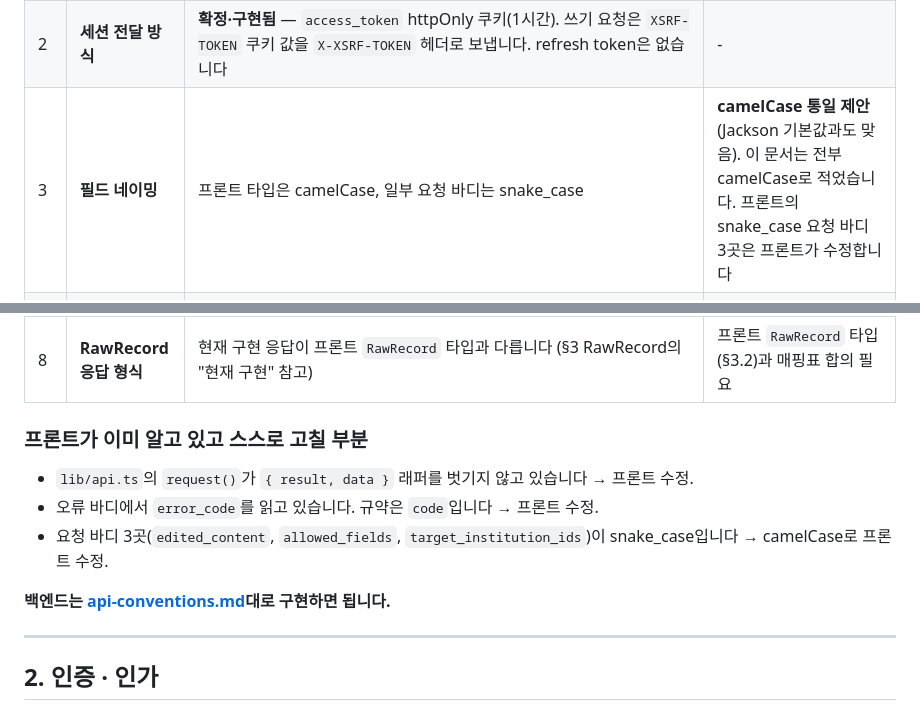
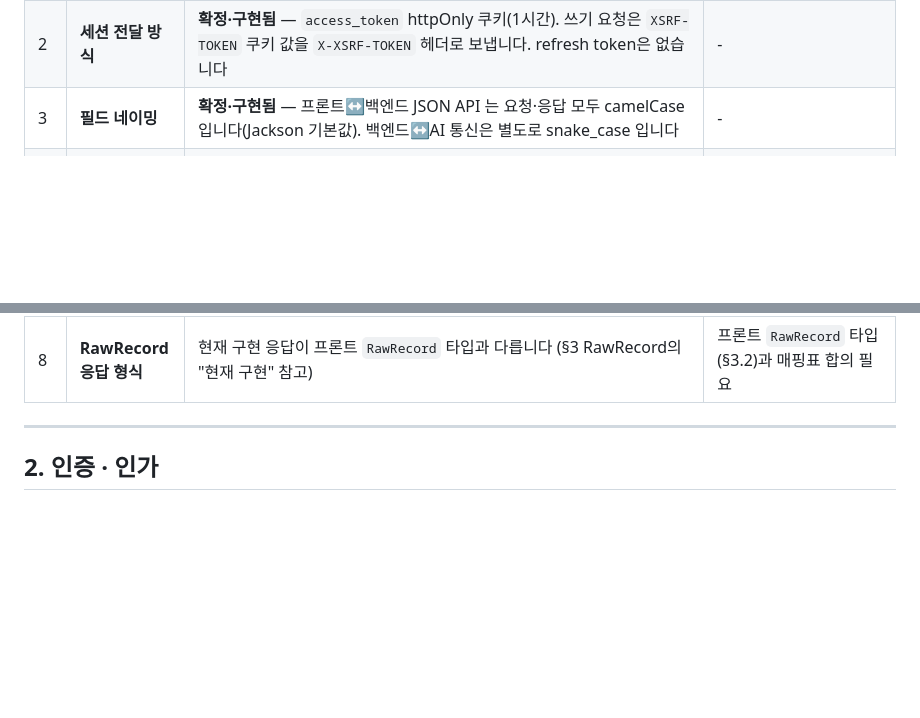
Before and after one commit to kakaotechcampus-4/ktc4-kyungpook-2, a Markdown page: docs/api/api-spec.md, 2 parts joined by grey strips. Rendered like a GitHub page; blank space fills up the shorter version.

```diff
--- a/docs/api/api-spec.md
+++ b/docs/api/api-spec.md
@@ -26,22 +26,13 @@ HTTP 상태)을 **전제**로 합니다. 아래 예시의 `data` 안 내용만
 | --- | --- | --- | --- |
 | 1 | **카카오 로그인 설정** | **확정·구현됨** — 백엔드가 카카오 리다이렉트를 직접 받습니다(Spring Security `oauth2Login`). Redirect URI는 로컬 `http://localhost:8080/login/oauth2/code/kakao`(로컬 Compose의 Caddy를 거치면 `http://localhost/login/oauth2/code/kakao`), 운영 `https://iitda.duckdns.org/login/oauth2/code/kakao`. 동의 항목은 현재 `profile_nickname`만 요청합니다(§2.4) | 보호자 연결은 초대 코드 방식으로 확정돼(§5.1) 전화번호 동의 항목은 필요 없습니다. 기관 로그인(I-01)과 보호자 진입(P-01) 화면은 프론트가 재작업합니다 |
 | 2 | **세션 전달 방식** | **확정·구현됨** — `access_token` httpOnly 쿠키(1시간). 쓰기 요청은 `XSRF-TOKEN` 쿠키 값을 `X-XSRF-TOKEN` 헤더로 보냅니다. refresh token은 없습니다 | - |
-| 3 | **필드 네이밍** | 프론트 타입은 camelCase, 일부 요청 바디는 snake_case | **camelCase 통일 제안** (Jackson 기본값과도 맞음). 이 문서는 전부 camelCase로 적었습니다. 프론트의 snake_case 요청 바디 3곳은 프론트가 수정합니다 |
+| 3 | **필드 네이밍** | **확정·구현됨** — 프론트↔백엔드 JSON API 는 요청·응답 모두 camelCase입니다(Jackson 기본값). 백엔드↔AI 통신은 별도로 snake_case 입니다 | - |
 | 4 | **보호자–아이 연결 방식** | **확정·구현됨 (10.12 변경)** — **초대 코드** 방식입니다. 기관이 아이를 등록하면 10분짜리 일회용 코드가 나오고, 기관이 카톡 등으로 직접 보냅니다. 보호자는 가입한 뒤 코드를 입력해 연결됩니다(§5.1). SMS·전화번호 대조는 쓰지 않습니다. 이전의 "대기 중 연결 요청" 방식은 매칭 키를 정할 수 없어 폐기했습니다. (이것은 **보호자 ↔ 아이** 연결 이야기입니다. 이미 연결된 아이를 **다른 기관**에 붙이는 기관 코드 요청(G-44, O-60~O-62)은 아이와 기관이 이미 정해져 있어 매칭 키 문제가 없습니다) | 링크(`/parent/invite?code=…`)로 보내면 로그인·가입 동안 코드를 sessionStorage에 들고 있다가 가입 뒤 G-04를 부르면 됩니다. 링크가 안 열리는 경우를 위해 코드 입력 칸도 남겨 주세요 |
 | 4-1 | **역할 구분** | **확정·구현됨** — 카카오 로그인 뒤 **회원가입에서 사용자가 직접 선택**합니다(§2.6). 기관은 기관명·유형·사업자등록번호를 함께 입력하며, 사업자등록번호는 형식만 검사합니다 | 로그인 직후 `/auth/me`의 `signupCompleted`가 `false`면 역할 선택 화면으로 보냅니다. sessionStorage로 역할을 정하던 방식은 이 흐름으로 바꿔야 합니다 |
 | 5 | **파이프라인 진행 상태** | 프론트는 `setTimeout` 시뮬레이션 | 폴링 / SSE / WebSocket 중 선택. 폴링이면 권장 주기와 상태 조회 엔드포인트가 필요합니다 |
 | 6 | **페이지네이션** | 미정 | 현재 프론트는 전체 조회를 가정합니다. 큐·타임라인·일지 목록에 커서 또는 오프셋 페이징이 필요하면 형식을 정해주세요 |
 | 7 | **파일 업로드** | 현재 구현: `POST /api/v1/raw-records` multipart, **파일 1개**(`file`), 최대 **20MB**, 허용 확장자 `csv` · `txt` · `pdf` (§4.3) — **결정됨**(2026-09-29): jpg/png/hwp는 이번 학기 범위 밖으로 제외 | 다중 업로드, `docx` 추가 여부는 여전히 논의 필요(다음 이슈에서 진행 예정) |
 | 8 | **RawRecord 응답 형식** | 현재 구현 응답이 프론트 `RawRecord` 타입과 다릅니다 (§3 RawRecord의 "현재 구현" 참고) | 프론트 `RawRecord` 타입(§3.2)과 매핑표 합의 필요 |
-
-### 프론트가 이미 알고 있고 스스로 고칠 부분
-
-- `lib/api.ts`의 `request()`가 `{ result, data }` 래퍼를 벗기지 않고 있습니다 → 프론트 수정.
-- 오류 바디에서 `error_code`를 읽고 있습니다. 규약은 `code`입니다 → 프론트 수정.
-- 요청 바디 3곳(`edited_content`, `allowed_fields`, `target_institution_ids`)이
-  snake_case입니다 → camelCase로 프론트 수정.
-
-**백엔드는 [api-conventions.md](api-conventions.md)대로 구현하면 됩니다.**
 
 ---
 
```
Also changed, not shown: docs/frontend/feature-interfaces.md (+4 -9 lines), docs/frontend/feature-spec.md (+2 -2 lines).
